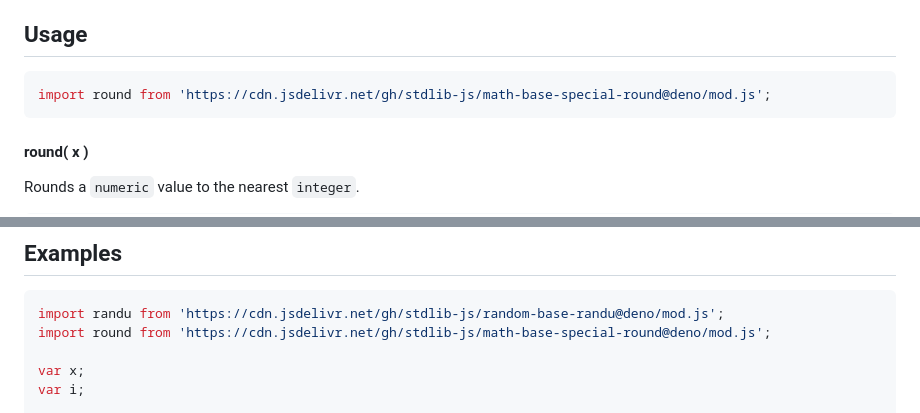
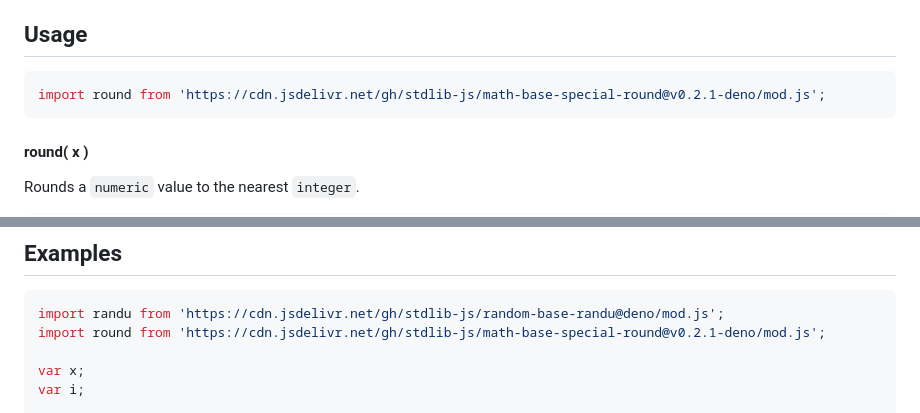
Before and after one commit to stdlib-js/math-base-special-round, a Markdown page: README.md, 2 parts joined by grey strips. GitHub-like rendering.

Commit message:
Update README.md for Deno bundle v0.2.1

````diff
--- a/README.md
+++ b/README.md
@@ -42,7 +42,7 @@ limitations under the License.
 ## Usage
 
 ```javascript
-import round from 'https://cdn.jsdelivr.net/gh/stdlib-js/math-base-special-round@deno/mod.js';
+import round from 'https://cdn.jsdelivr.net/gh/stdlib-js/math-base-special-round@v0.2.1-deno/mod.js';
 ```
 
 #### round( x )
@@ -106,7 +106,7 @@ v = round( NaN );
 
 ```javascript
 import randu from 'https://cdn.jsdelivr.net/gh/stdlib-js/random-base-randu@deno/mod.js';
-import round from 'https://cdn.jsdelivr.net/gh/stdlib-js/math-base-special-round@deno/mod.js';
+import round from 'https://cdn.jsdelivr.net/gh/stdlib-js/math-base-special-round@v0.2.1-deno/mod.js';
 
 var x;
 var i;
````
